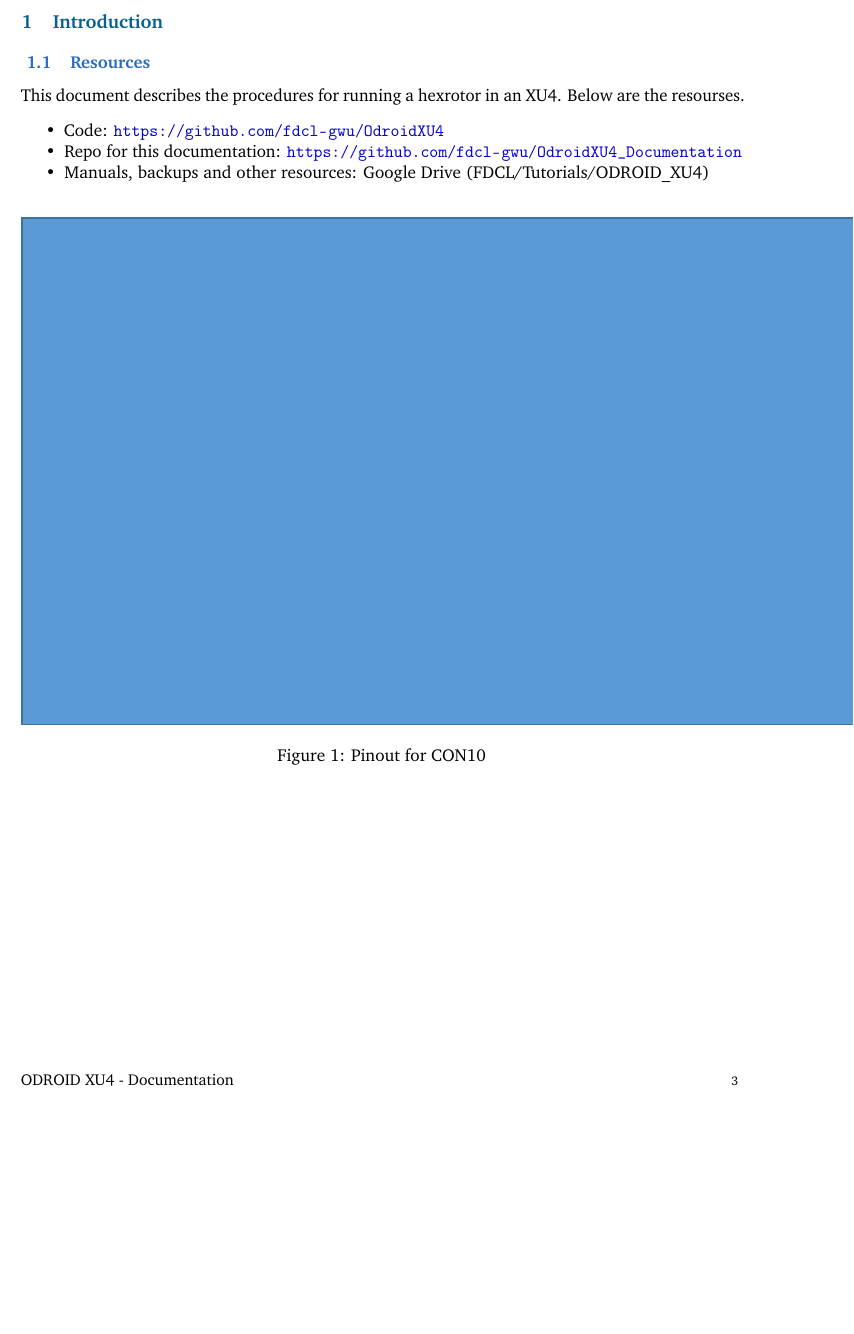
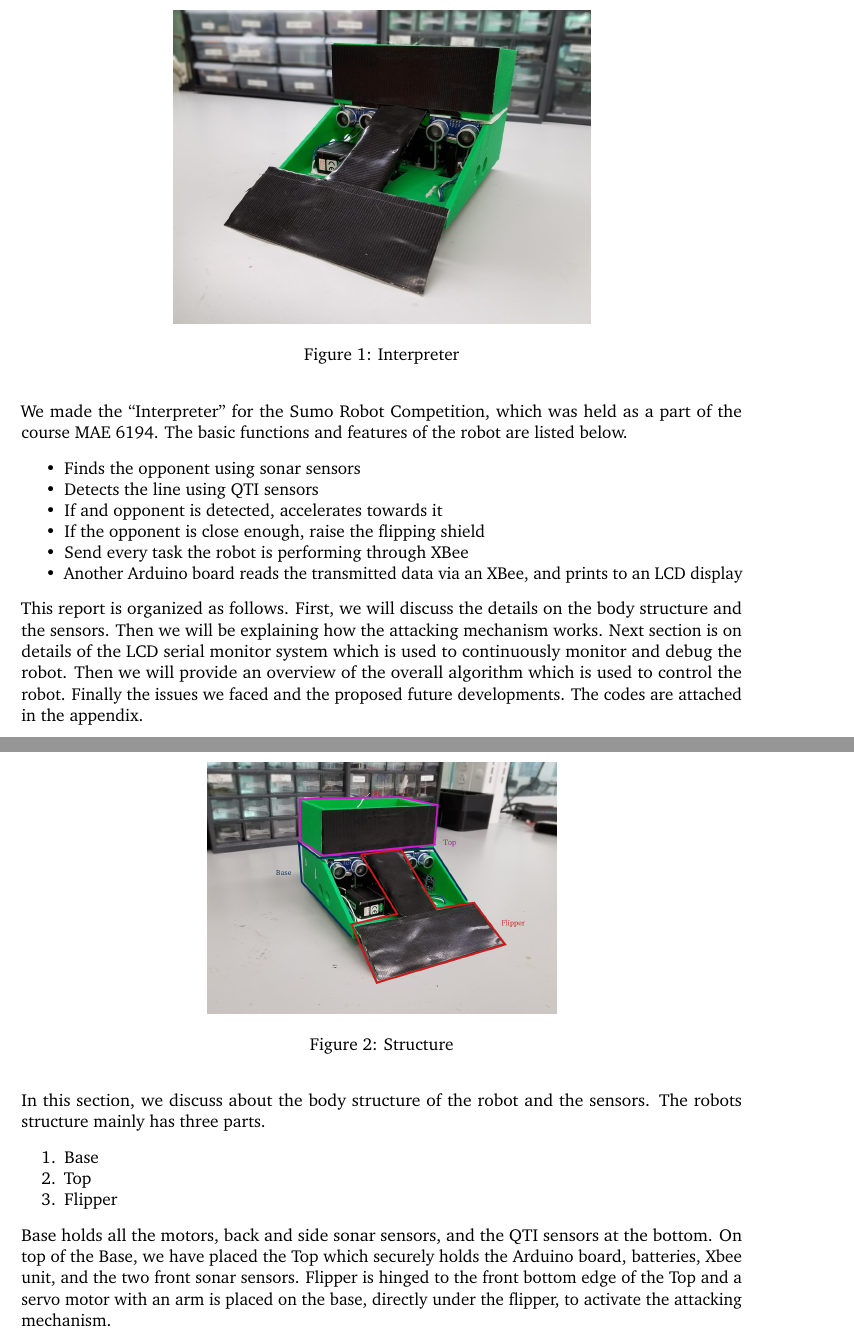
Before and after one commit to kalpeshpatil33/Sumo_Robot, a LaTeX document (Report/Report.tex, which reads Report/structure.tex): part of page 3 of 3 before the commit and two parts of pages 3 and 4 of 12 after it, the two joined at a grey line, cut at the place of the change, the shorter picture padded with empty space. Compiled offline with pdfLaTeX.

Commit message:
first two paras

```diff
--- a/Report/Report.tex
+++ b/Report/Report.tex
@@ -1,4 +1,4 @@
-\documentclass[11pt,letterpaper,twoside]{article}
+\documentclass[11pt, letterpaper, oneside]{article}
 
 \input{structure}
 
@@ -7,6 +7,4 @@
 
 \begin{document}
 \input{First_Page}
-
-
 \newpage
@@ -17,24 +14,49 @@
 \tableofcontents
 
 
-%=================================================================================
+% =================================================================================
 \newpage
-\section{Introduction}
+\section{Summary}
 
-\subsection{Resources}
-This document describes the procedures for running a hexrotor in an XU4. Below are the resourses.
+\begin{figure}[bth]
+	\begin{center}
+		\includegraphics[scale = 0.2]{front.jpg}
+		\caption{Interpreter}
+		\label{fig:front}
+	\end{center}
+\end{figure}
+
+We made the ``Interpreter'' for the Sumo Robot Competition, which was held as a part of the course MAE 6194. The basic functions and features of the robot are listed below.
 \begin{itemize}
-\item Code: \url{https://github.com/fdcl-gwu/OdroidXU4}
-\item Repo for this documentation: \url{https://github.com/fdcl-gwu/OdroidXU4_Documentation}
-\item Manuals, backups and other resources: Google Drive  (FDCL/Tutorials/ODROID\textunderscore XU4)
+	\item Finds the opponent using sonar sensors
+	\item Detects the line using QTI sensors
+	\item If and opponent is detected, accelerates towards it
+	\item If the opponent is close enough, raise the flipping shield
+	\item Send every task the robot is performing through XBee
+	\item Another Arduino board reads the transmitted data via an XBee, and prints to an LCD display
 \end{itemize}
 
+This report is organized as follows. First, we will discuss the details on the body structure and the sensors. Then we will be explaining how the attacking mechanism works. Next section is on details of the LCD serial monitor system which is used to continuously monitor and debug the robot. Then we will provide an overview of the overall algorithm which is used to control the robot. Finally the issues we faced and the proposed future developments. The codes are attached in the appendix.
+
+
+% =================================================================================
+\newpage
+\section{Physical Structure}
+
 \begin{figure}[bth]
-\begin{center}
-\includegraphics[scale=1]{placeholder.png}
-\caption{Pinout for CON10}
-\label{fig:pinout_CON10}
-\end{center}
+	\begin{center}
+		\includegraphics[scale = 0.2]{detailed_structure.png}
+		\caption{Structure}
+		\label{fig:detailed_structure}
+	\end{center}
 \end{figure}
 
-%=================================================================================
+In this section, we discuss about the body structure of the robot and the sensors. The robots structure mainly has three parts.
+\begin{enumerate}
+	\item Base
+	\item Top
+	\item Flipper
+\end{enumerate}
+
+
+Base holds all the motors, back and side sonar sensors, and the QTI sensors at the bottom. On top of the Base, we have placed the Top which securely holds the Arduino board, batteries, Xbee unit, and the two front sonar sensors. Flipper is hinged to the front bottom edge of the Top and a servo motor with an arm is placed on the base, directly under the flipper, to activate the attacking mechanism.
--- a/Report/structure.tex
+++ b/Report/structure.tex
@@ -84,7 +84,7 @@
 \renewcommand{\headrulewidth}{0pt}
 \renewcommand{\footrulewidth}{0pt}
 \fancyfoot[LE,RO]{\scriptsize{ \thepage} }
-\fancyfoot[RE,LO]{\small ODROID XU4 - Documentation}
+%\fancyfoot[RE,LO]{\small ODROID XU4 - Documentation}
 %\fancyhead[RO,LE]{\scriptsize{FDCL Document}}
 }
 
```
Also changed, not shown: Report/First_Page.tex (+2 -0 lines), Report/Report.pdf, Report/images/detailed_structure.png (added), Report/images/front.jpg (added), Report/images/structure.jpg (added), Report/Report.tex (34 more changed lines), 1 other file.
